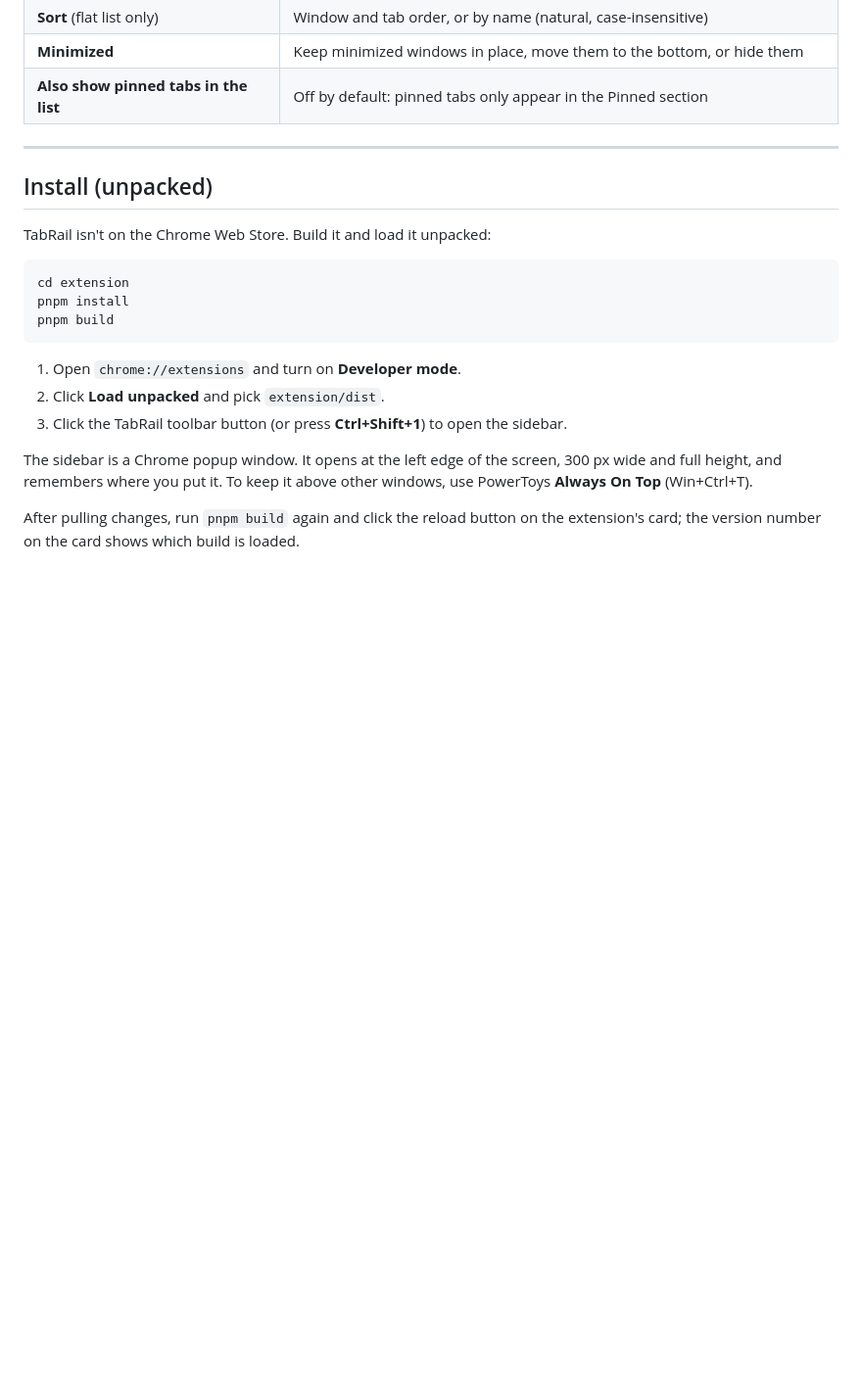
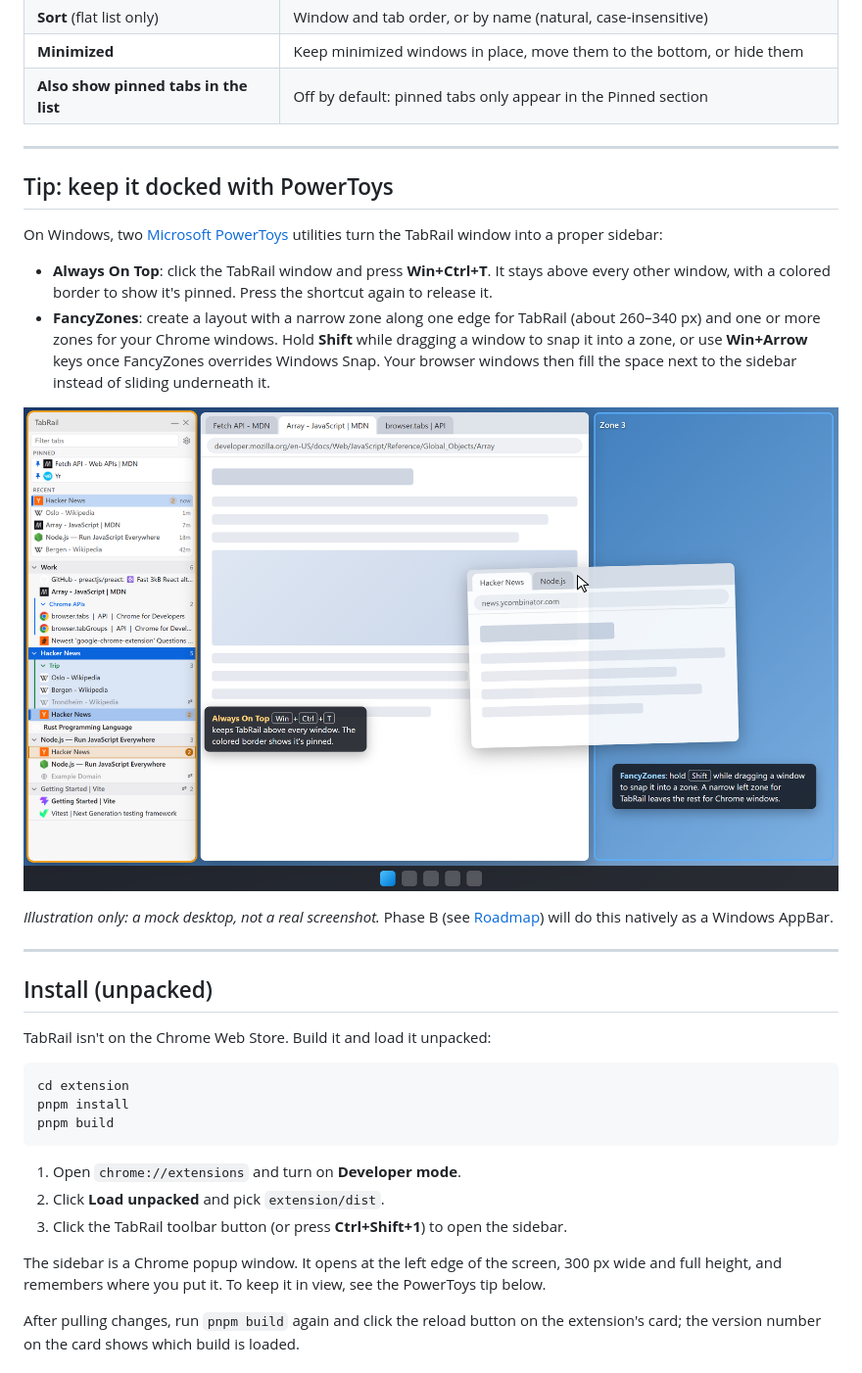
Before and after one commit to evest/TabRail, a Markdown page: README.md, the part around the change. Shown at 98% size. GitHub-like rendering; pictures changed too: docs/images/powertoys.png (added); blank space fills up the shorter version.

Commit message:
README: PowerToys tip with illustration
Explains docking the sidebar with PowerToys Always On Top and FancyZones,
with a mock desktop illustration (docs/images/powertoys.png).

Claude-Session: https://claude.ai/code/session_01W6sxB2F6UyFJsbUNGwAAcY

```diff
--- a/README.md
+++ b/README.md
@@ -134,6 +134,27 @@ Click the **gear** next to the filter.
 
 ---
 
+## Tip: keep it docked with PowerToys
+
+On Windows, two [Microsoft PowerToys](https://learn.microsoft.com/windows/powertoys/) utilities
+turn the TabRail window into a proper sidebar:
+
+- **Always On Top**: click the TabRail window and press **Win+Ctrl+T**. It stays above every other
+  window, with a colored border to show it's pinned. Press the shortcut again to release it.
+- **FancyZones**: create a layout with a narrow zone along one edge for TabRail (about 260–340 px)
+  and one or more zones for your Chrome windows. Hold **Shift** while dragging a window to snap it
+  into a zone, or use **Win+Arrow** keys once FancyZones overrides Windows Snap. Your browser
+  windows then fill the space next to the sidebar instead of sliding underneath it.
+
+<p align="center">
+  <img src="docs/images/powertoys.png" width="900" alt="Illustration: TabRail pinned on top in a narrow left zone with an orange Always On Top border, a Chrome window in the middle zone, and a second window being dragged into the highlighted right zone" />
+</p>
+
+_Illustration only: a mock desktop, not a real screenshot._ Phase B (see [Roadmap](#roadmap)) will
+do this natively as a Windows AppBar.
+
+---
+
 ## Install (unpacked)
 
 TabRail isn't on the Chrome Web Store. Build it and load it unpacked:
@@ -149,8 +170,7 @@ pnpm build
 3. Click the TabRail toolbar button (or press **Ctrl+Shift+1**) to open the sidebar.
 
 The sidebar is a Chrome popup window. It opens at the left edge of the screen, 300 px wide and full
-height, and remembers where you put it. To keep it above other windows, use PowerToys
-**Always On Top** (Win+Ctrl+T).
+height, and remembers where you put it. To keep it in view, see the PowerToys tip below.
 
 After pulling changes, run `pnpm build` again and click the reload button on the extension's card;
 the version number on the card shows which build is loaded.
```
